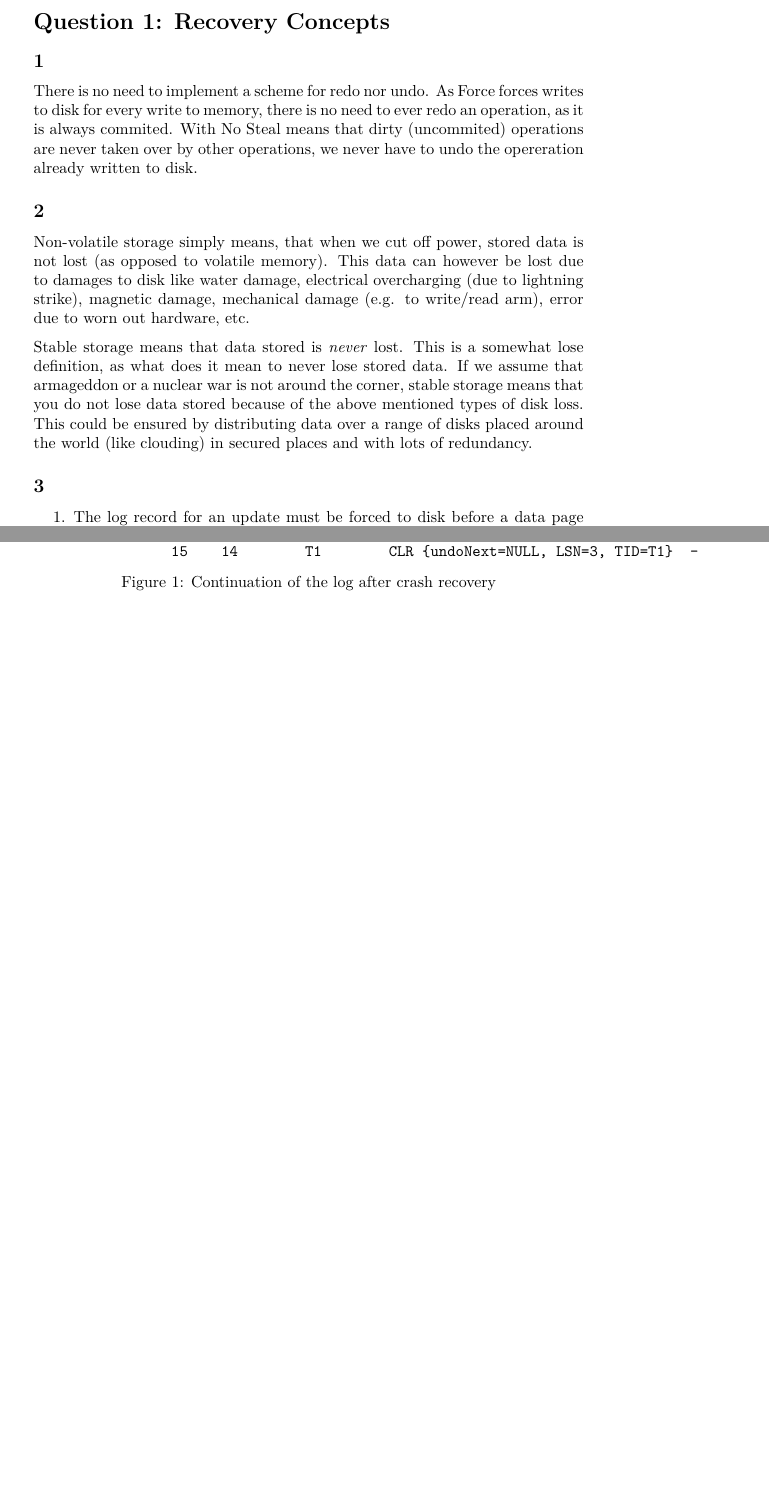
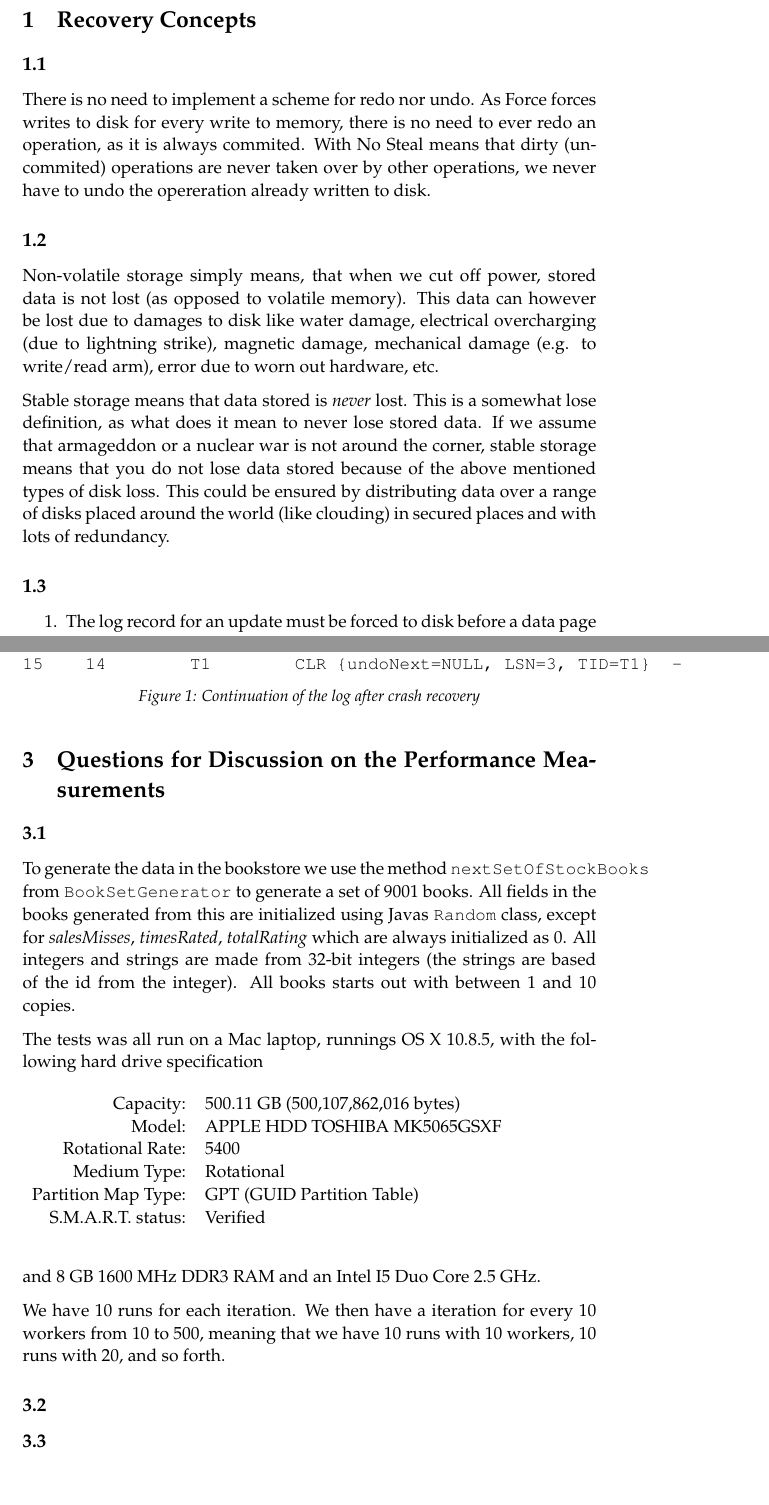
Before and after one commit to jsfr/PCSD-2013, a LaTeX problem sheet (assignment3/report/fredskov_bendt_lindsgaard_report3.tex): two parts of pages 2 and 3 of 3 before the commit and two parts of pages 2 and 4 of 4 after it, joined at a grey line, cut so that both start at the same text, the shorter picture padded with empty space. Compiled offline with pdfLaTeX.

Commit message:
Moved the report

```diff
--- a/assignment3/report3.tex
+++ b/assignment3/report/fredskov_bendt_lindsgaard_report3.tex
@@ -19,16 +45,25 @@
 \maketitle
 \pagebreak
 
-\section*{Question 1: Recovery Concepts}
-\subsection*{1}
+\section{Recovery Concepts} % (fold)
+\label{sec:recovery_concepts}
+
+\subsection{} % (fold)
+
 There is no need to implement a scheme for redo nor undo. As Force forces writes to disk for every write to memory, there is no need to ever redo an operation, as it is always commited. With No Steal means that dirty (uncommited) operations are never taken over by other operations, we never have to undo the opereration already written to disk.
 
-\subsection*{2}
+% subsection  (end)
+
+\subsection{} % (fold)
+
 Non-volatile storage simply means, that when we cut off power, stored data is not lost (as opposed to volatile memory). This data can however be lost due to damages to disk like water damage, electrical overcharging (due to lightning strike), magnetic damage, mechanical damage (e.g. to write/read arm), error due to worn out hardware, etc.
 
 Stable storage means that data stored is \textit{never} lost. This is a somewhat lose definition, as what does it mean to never lose stored data. If we assume that armageddon or a nuclear war is not around the corner, stable storage means that you do not lose data stored because of the above mentioned types of disk loss. This could be ensured by distributing data over a range of disks placed around the world (like clouding) in secured places and with lots of redundancy.
 
-\subsection*{3}
+% subsection  (end)
+
+\subsection{} % (fold)
+
 \begin{enumerate}
     \item The log record for an update must be forced to disk before a data page for it gets written to disk
     \item all log records for a transaction must be written to disk before a commit.
@@ -74,4 +115,41 @@ the table is written to by the loser transactions.
 
 \input{figures/clr}
 
+% section aries (end)
+
+\section{Questions for Discussion on the Performance Measurements} % (fold)
+\label{sec:questions_for_discussion_on_the_performance_measure_ments}
+
+\subsection{} % (fold)
+To generate the data in the bookstore we use the method \texttt{nextSetOfStockBooks} from \texttt{BookSetGenerator} to generate a set of 9001 books. All fields in the books generated from this are initialized using Javas \texttt{Random} class, except for \textit{salesMisses}, \textit{timesRated}, \textit{totalRating} which are always initialized as 0. All integers and strings are made from 32-bit integers (the strings are based of the id from the integer). All books starts out with between 1 and 10 copies.
+
+The tests was all run on a Mac laptop, runnings OS X 10.8.5, with the following hard drive specification
+
+\begin{table}[H]
+\begin{tabular}{rl}
+Capacity:           & 500.11 GB (500,107,862,016 bytes) \\
+Model:              & APPLE HDD TOSHIBA MK5065GSXF      \\
+Rotational Rate:    & 5400                              \\
+Medium Type:        & Rotational                        \\
+Partition Map Type: & GPT (GUID Partition Table)        \\
+S.M.A.R.T. status:  & Verified
+\end{tabular}
+\end{table}
+
+and 8 GB 1600 MHz DDR3 RAM and an Intel I5 Duo Core 2.5 GHz.
+
+We have 10 runs for each iteration. We then have a iteration for every 10 workers from 10 to 500, meaning that we have 10 runs with 10 workers, 10 runs with 20, and so forth.
+
+% subsection  (end)
+
+\subsection{} % (fold)
+
+% subsection  (end)
+
+\subsection{} % (fold)
+
+% subsection  (end)
+
+% section questions_for_discussion_on_the_performance_measure_ments (end)
+
 \end{document}
```
Also changed, not shown: assignment3/report/figures/clr.tex (renamed from assignment3/figures/clr.tex, +1 -3 lines), assignment3/report/misc/log_clr.txt (renamed from assignment3/misc/log_clr.txt), assignment3/report/tables/dpt.tex (renamed from assignment3/tables/dpt.tex), assignment3/report/tables/xact.tex (renamed from assignment3/tables/xact.tex), assignment3/report3.pdf (deleted), assignment3/report/fredskov_bendt_lindsgaard_report3.tex (62 more changed lines).
